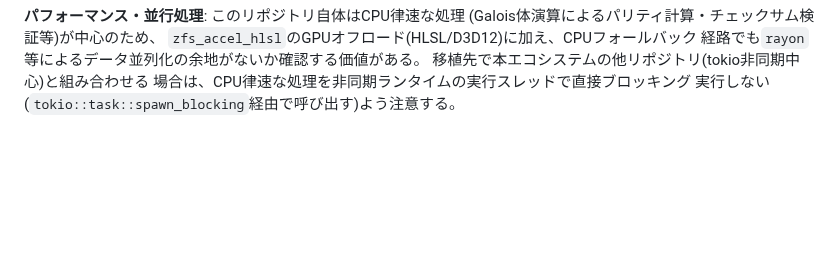
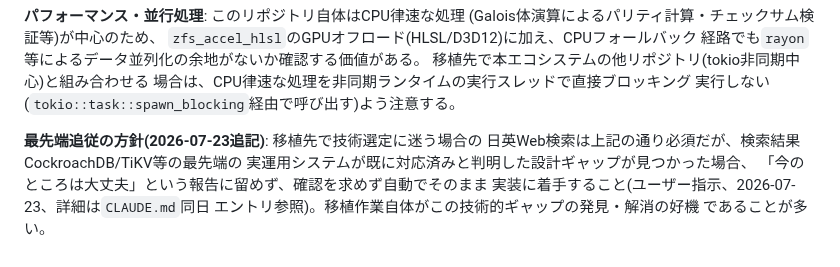
Before and after one commit to aon-co-jp/open-raid-z, a Markdown page: PORTING.md, the part around the change. Rendered like a GitHub page; blank space fills up the shorter version.

Commit message:
運用ルール追記: 最先端システムが既に対応済みのギャップは自動実装する方針(CLAUDE.md/PORTING.md両方)
日英Web検索でCockroachDB/TiKV等が既に解決済みと判明した設計ギャップを
「今は大丈夫」と先送りせず、確認不要で自動着手する方針をユーザー指示
により明記。正本はopen-raid-z、各リポジトリのCLAUDE.md・PORTING.md
両方に同期。

```diff
--- a/PORTING.md
+++ b/PORTING.md
@@ -216,3 +216,11 @@ GitHub上の実装状況調査)して裏付けを取ってから技術選定を
 移植先で本エコシステムの他リポジトリ(tokio非同期中心)と組み合わせる
 場合は、CPU律速な処理を非同期ランタイムの実行スレッドで直接ブロッキング
 実行しない(`tokio::task::spawn_blocking`経由で呼び出す)よう注意する。
+
+**最先端追従の方針(2026-07-23追記)**: 移植先で技術選定に迷う場合の
+日英Web検索は上記の通り必須だが、検索結果CockroachDB/TiKV等の最先端の
+実運用システムが既に対応済みと判明した設計ギャップが見つかった場合、
+「今のところは大丈夫」という報告に留めず、確認を求めず自動でそのまま
+実装に着手すること(ユーザー指示、2026-07-23、詳細は`CLAUDE.md`同日
+エントリ参照)。移植作業自体がこの技術的ギャップの発見・解消の好機
+であることが多い。
```
